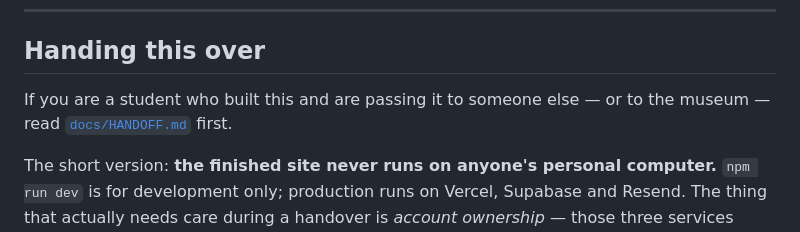
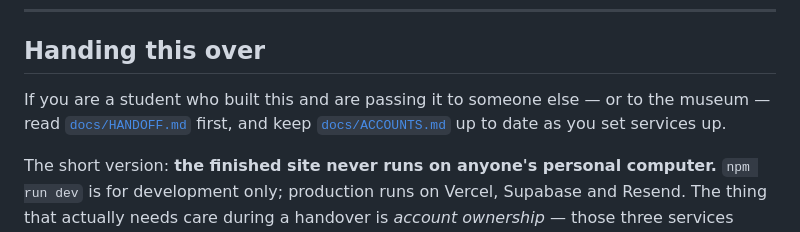
Before and after one commit to Tidalwild/museum-website, a Markdown page: README.md, the part around the change. Rendered like a GitHub page.

```diff
--- a/README.md
+++ b/README.md
@@ -282,7 +282,8 @@ and by unplugging your mouse.
 ## Handing this over
 
 If you are a student who built this and are passing it to someone else — or to
-the museum — read [`docs/HANDOFF.md`](docs/HANDOFF.md) first.
+the museum — read [`docs/HANDOFF.md`](docs/HANDOFF.md) first, and keep
+[`docs/ACCOUNTS.md`](docs/ACCOUNTS.md) up to date as you set services up.
 
 The short version: **the finished site never runs on anyone's personal
 computer.** `npm run dev` is for development only; production runs on Vercel,
```
Also changed, not shown: docs/ACCOUNTS.md (added, +71 -0 lines), docs/HANDOFF.md (+7 -0 lines).
